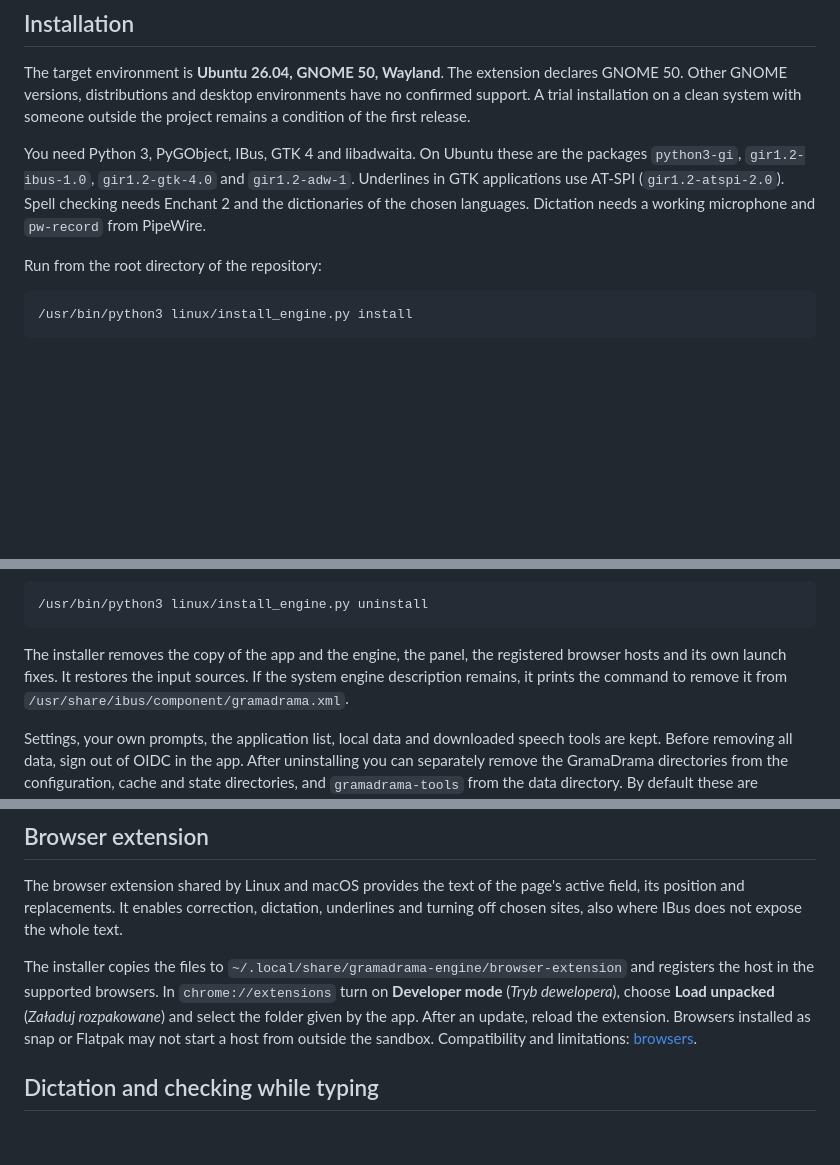
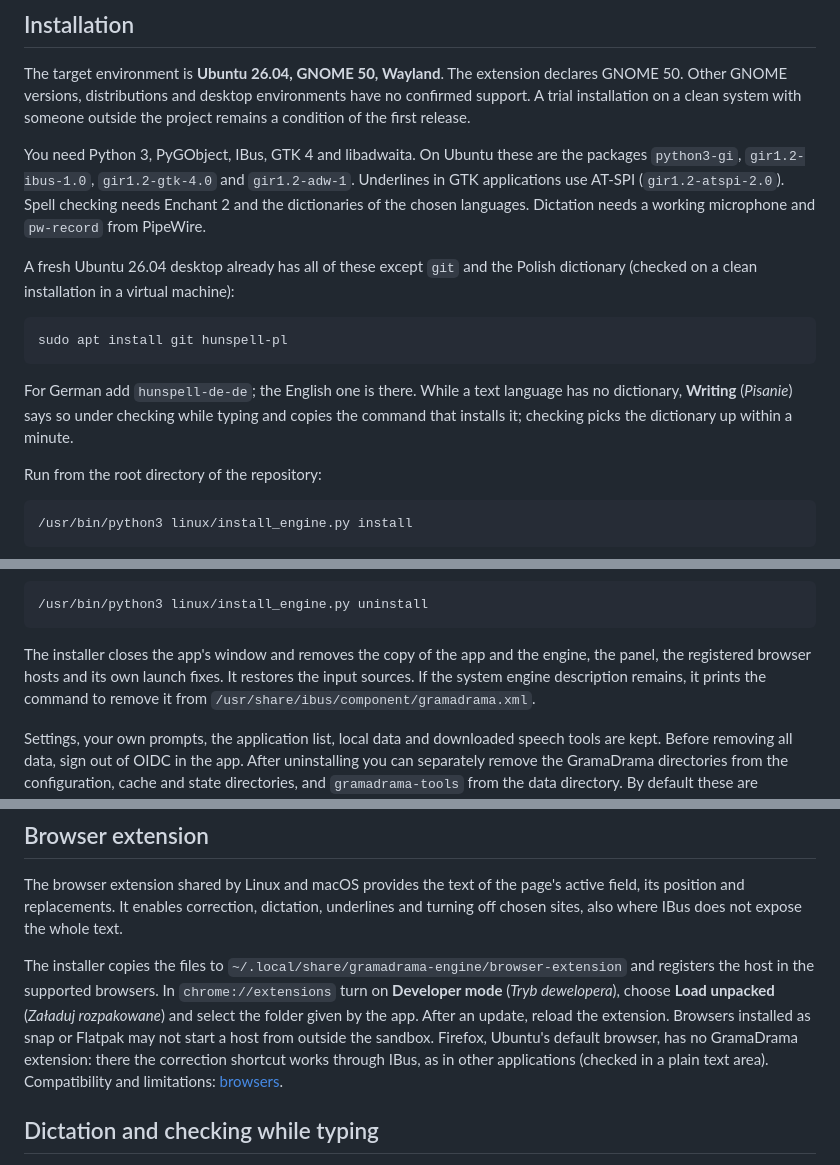
Before and after one commit to gramadrama/gramadrama, a Markdown page: linux/README.md, 3 parts joined by grey strips. Drawn GitHub-style; blank space fills up the shorter version.

Commit message:
Docs: what a fresh Ubuntu desktop lacks, Firefox, and the uninstaller closing the app
A fresh Ubuntu 26.04 desktop has no git and, installed in English, no Polish spelling
dictionary: the README's first step and the Linux guide give one apt line for both.
The guide says that Firefox has no extension but the shortcut works there, that the
uninstaller closes the app's window, and where a missing dictionary is shown.

Co-Authored-By: Claude Opus 5.5 <noreply@anthropic.com>

````diff
--- a/linux/README.md
+++ b/linux/README.md
@@ -19,6 +19,17 @@ You need Python 3, PyGObject, IBus, GTK 4 and libadwaita. On Ubuntu these are th
 Underlines in GTK applications use AT-SPI (`gir1.2-atspi-2.0`).
 Spell checking needs Enchant 2 and the dictionaries of the chosen languages.
 Dictation needs a working microphone and `pw-record` from PipeWire.
+
+A fresh Ubuntu 26.04 desktop already has all of these except `git` and the Polish dictionary
+(checked on a clean installation in a virtual machine):
+
+```bash
+sudo apt install git hunspell-pl
+```
+
+For German add `hunspell-de-de`; the English one is there. While a text language has no dictionary, **Writing**
+(*Pisanie*) says so under checking while typing and copies the command that installs it; checking picks the
+dictionary up within a minute.
 
 Run from the root directory of the repository:
 
@@ -70,8 +81,8 @@ To uninstall:
 /usr/bin/python3 linux/install_engine.py uninstall
 ```
 
-The installer removes the copy of the app and the engine, the panel, the registered browser hosts and its own
-launch fixes. It restores the input sources. If the system engine description remains,
+The installer closes the app's window and removes the copy of the app and the engine, the panel, the registered
+browser hosts and its own launch fixes. It restores the input sources. If the system engine description remains,
 it prints the command to remove it from `/usr/share/ibus/component/gramadrama.xml`.
 
 Settings, your own prompts, the application list, local data and downloaded speech tools are kept.
@@ -191,7 +202,8 @@ The installer copies the files to `~/.local/share/gramadrama-engine/browser-exte
 in the supported browsers. In `chrome://extensions` turn on **Developer mode** (*Tryb dewelopera*), choose
 **Load unpacked** (*Załaduj rozpakowane*) and select the folder given by the app. After an update, reload the extension.
 Browsers installed as snap or Flatpak may not start a host from outside the sandbox.
-Compatibility and limitations: [browsers](docs/browser.md).
+Firefox, Ubuntu's default browser, has no GramaDrama extension: there the correction shortcut works through IBus, as in
+other applications (checked in a plain text area). Compatibility and limitations: [browsers](docs/browser.md).
 
 ## Dictation and checking while typing
 
````
Also changed, not shown: README.md (+3 -1 lines), linux/docs/live-check.md (+3 -1 lines).
